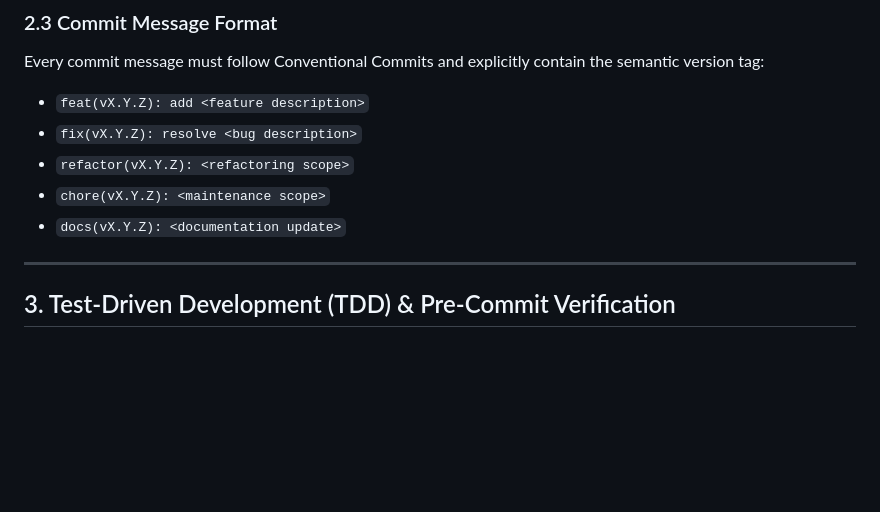
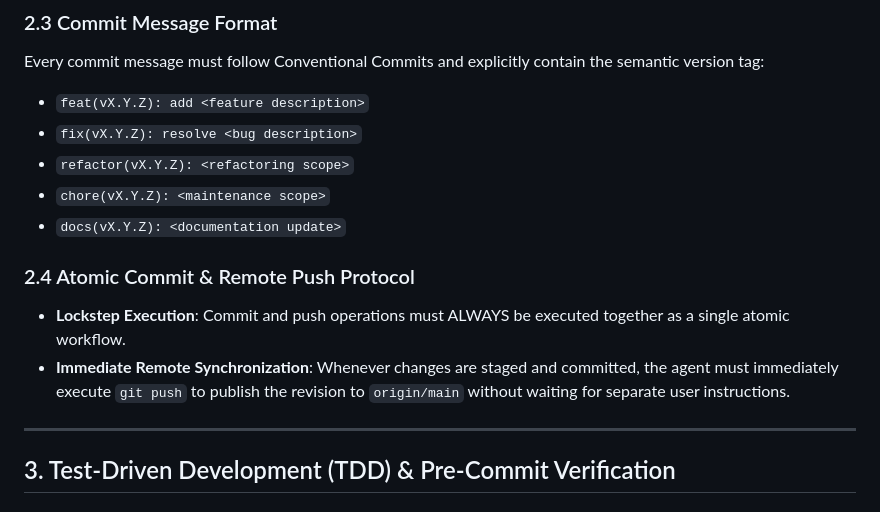
Before and after one commit to xinasuka/zenmux-chat, a Markdown page: AGENTS.md, the part around the change. GitHub-like rendering; blank space fills up the shorter version.

Commit message:
docs(v2.9.0): add atomic commit and remote push protocol to AGENTS.md

```diff
--- a/AGENTS.md
+++ b/AGENTS.md
@@ -37,6 +37,10 @@ Every commit message must follow Conventional Commits and explicitly contain the
 - `refactor(vX.Y.Z): <refactoring scope>`
 - `chore(vX.Y.Z): <maintenance scope>`
 - `docs(vX.Y.Z): <documentation update>`
+
+### 2.4 Atomic Commit & Remote Push Protocol
+- **Lockstep Execution**: Commit and push operations must ALWAYS be executed together as a single atomic workflow.
+- **Immediate Remote Synchronization**: Whenever changes are staged and committed, the agent must immediately execute `git push` to publish the revision to `origin/main` without waiting for separate user instructions.
 
 ---
 
```
